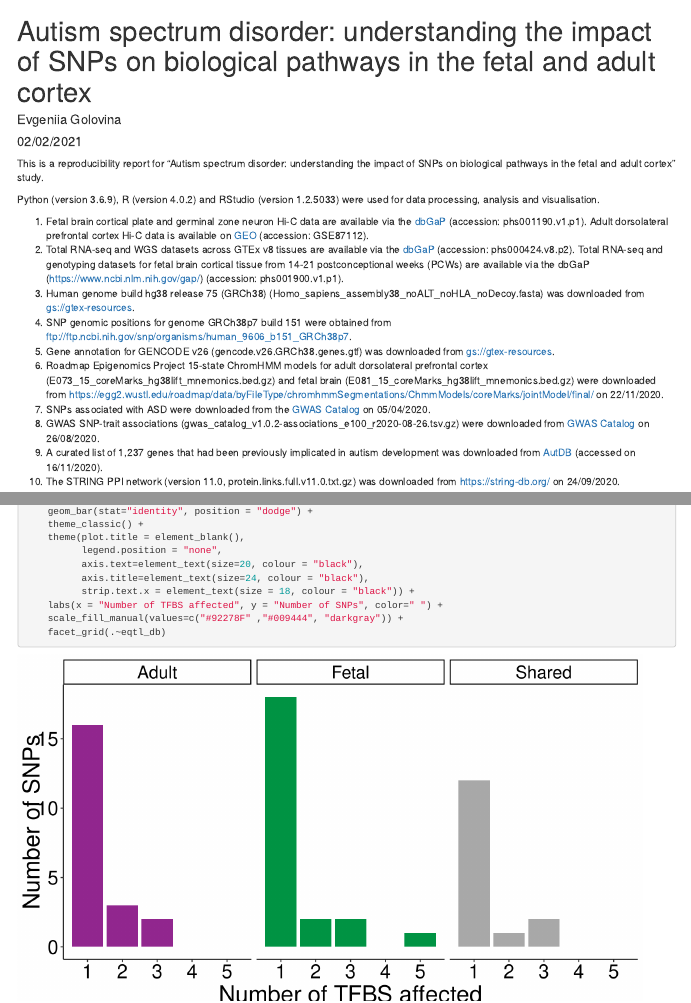
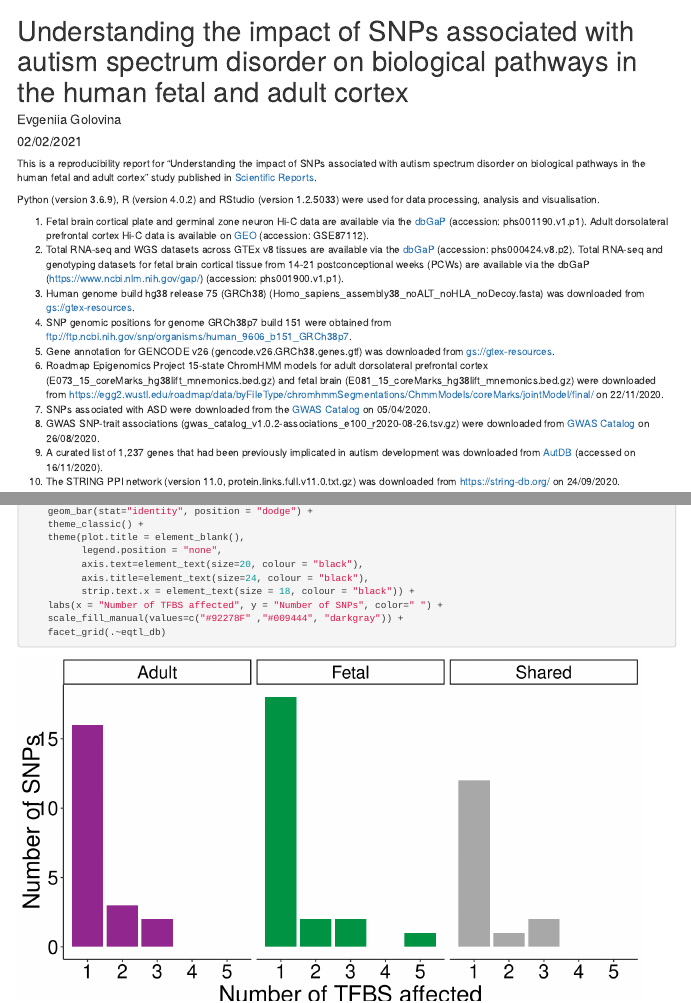
Before and after one commit to Genome3d/genetic_regulation_in_ASD, an R Markdown document (reproducibility_report.Rmd): the page in a window 1100 px wide, from its top, and a second part further down, joined at a grey line. Rendered offline with R 4.5, knitr and Pandoc, with nearby package versions; some code elsewhere in the file could not run offline.

Commit message:
updating the title

````diff
--- a/reproducibility_report.Rmd
+++ b/reproducibility_report.Rmd
@@ -1,5 +1,5 @@
 ---
-title: "Autism spectrum disorder: understanding the impact of SNPs on biological pathways in the fetal and adult cortex"
+title: "Understanding the impact of SNPs associated with autism spectrum disorder on biological pathways in the human fetal and adult cortex"
 author: "Evgeniia Golovina"
 date: "02/02/2021"
 output:
@@ -15,7 +15,7 @@ pacman::p_load(ggplot2, pander, dplyr, tidyr, regioneR, rtracklayer, reshape2, R
                ComplexHeatmap, circlize, EnsDb.Hsapiens.v86, gprofiler2, igraph, scales)
 ```
 
-This is a reproducibility report for "Autism spectrum disorder: understanding the impact of SNPs on biological pathways in the fetal and adult cortex" study.
+This is a reproducibility report for "Understanding the impact of SNPs associated with autism spectrum disorder on biological pathways in the human fetal and adult cortex" study published in [Scientific Reports](https://www.nature.com/articles/s41598-021-95447-z).
 
 Python (version 3.6.9), R (version 4.0.2) and RStudio (version 1.2.5033) were used for data processing, analysis and visualisation.
 
````
